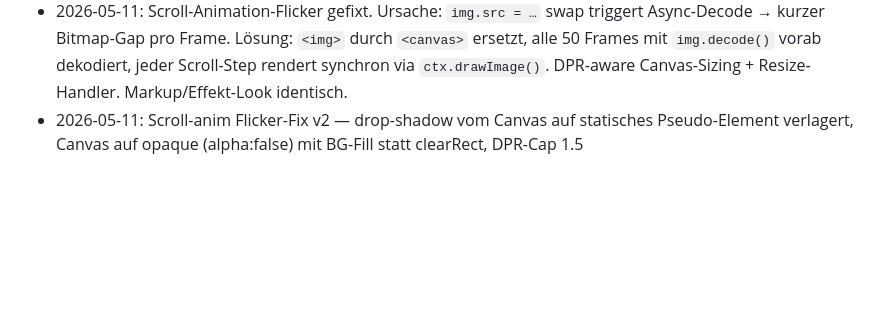
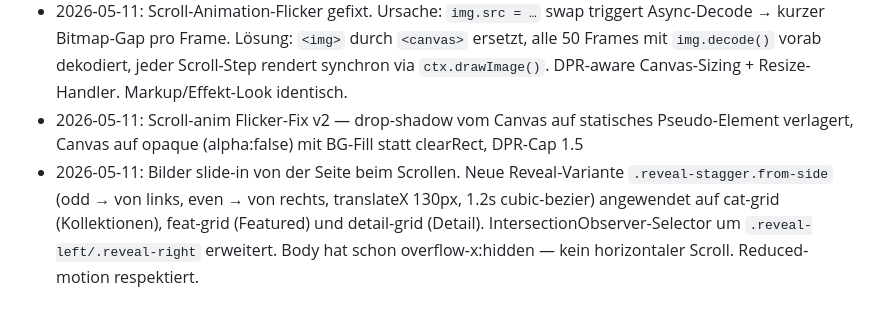
Before and after one commit to adamanm780-dotcom/juwelier-weidmann-v3, a Markdown page: PROJECT.md, the part around the change. Rendered like a GitHub page; blank space fills up the shorter version.

Commit message:
Update PROJECT.md — side-slide reveal

```diff
--- a/PROJECT.md
+++ b/PROJECT.md
@@ -45,3 +45,4 @@
 - 2026-05-11: Scroll-Frames 006–050 (45 Stk.) einzeln re-cleaned. Vorherige Cleanup-Runde hatte ab Frame ~10 noch Geister-/Grünreste am Ring-Band (Metall mit Greenscreen-Reflexion verschluckte vereinzelte Chromakey-Defekte). Pipeline: für jeden Frame Upload zu Replicate Files → `851-labs/background-remover` (rgba, threshold 0) → libwebp Q80 mit Alpha. Frames 001–005 belassen (waren bereits sauber). Backup der alten frames-clean wurde nach Verifikation entfernt — Original-PNGs bleiben in `assets/scroll/frames/` als Quelle erhalten.
 - 2026-05-11: Scroll-Animation-Flicker gefixt. Ursache: `img.src = …` swap triggert Async-Decode → kurzer Bitmap-Gap pro Frame. Lösung: `<img>` durch `<canvas>` ersetzt, alle 50 Frames mit `img.decode()` vorab dekodiert, jeder Scroll-Step rendert synchron via `ctx.drawImage()`. DPR-aware Canvas-Sizing + Resize-Handler. Markup/Effekt-Look identisch.
 - 2026-05-11: Scroll-anim Flicker-Fix v2 — drop-shadow vom Canvas auf statisches Pseudo-Element verlagert, Canvas auf opaque (alpha:false) mit BG-Fill statt clearRect, DPR-Cap 1.5
+- 2026-05-11: Bilder slide-in von der Seite beim Scrollen. Neue Reveal-Variante `.reveal-stagger.from-side` (odd → von links, even → von rechts, translateX 130px, 1.2s cubic-bezier) angewendet auf cat-grid (Kollektionen), feat-grid (Featured) und detail-grid (Detail). IntersectionObserver-Selector um `.reveal-left/.reveal-right` erweitert. Body hat schon overflow-x:hidden — kein horizontaler Scroll. Reduced-motion respektiert.
```
